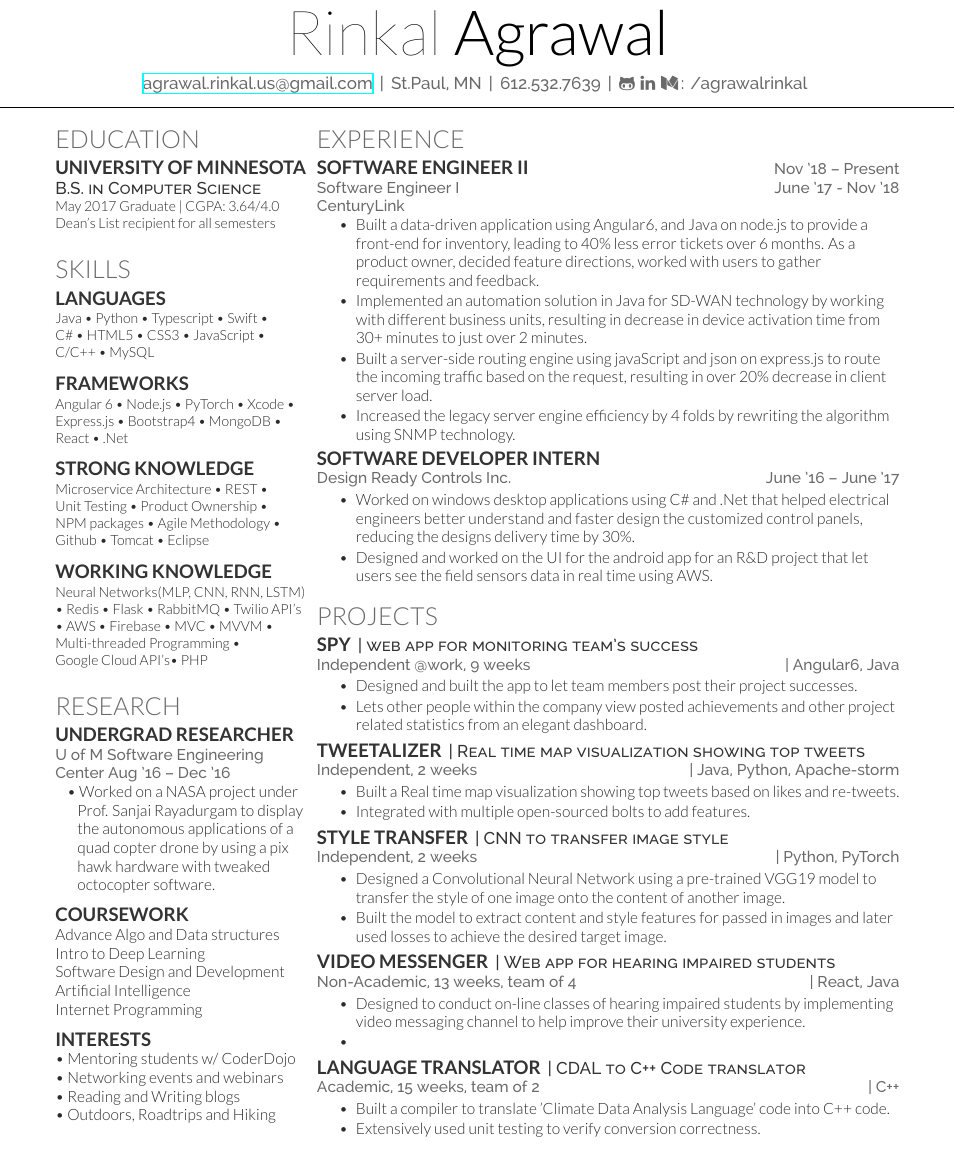
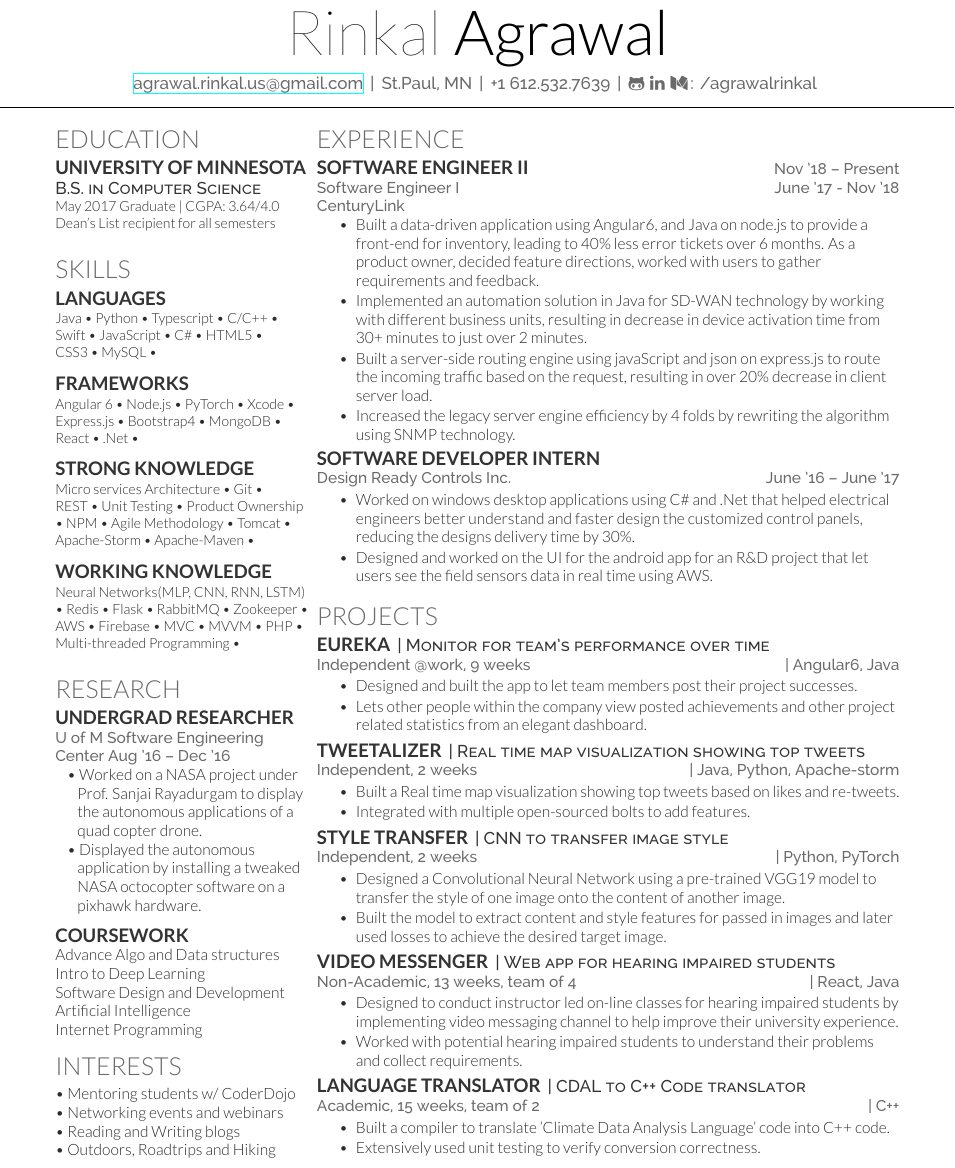
Before and after one commit to agrawalrinkal/Latest-Resume, a LaTeX CV (rinkal_resume-openfont.tex): part of the page, cut so that both start at the same text. Compiled offline with XeLaTeX.

Commit message:
Added recently learned technologies and updated project content.

```diff
--- a/rinkal_resume-openfont.tex
+++ b/rinkal_resume-openfont.tex
@@ -31,7 +31,7 @@
 
 \namesection{Rinkal}{Agrawal}{ \href{mailto:agrawa55114l.rinkal.us@gmail.com}{agrawal.rinkal.us@gmail.com} \thinspace
 | \thinspace St.Paul, MN \thinspace
-| \thinspace 612.532.7639 \thinspace
+| \thinspace +1 612.532.7639 \thinspace
 | \thinspace
 \faGithubAlt \thinspace \thinspace
 \faLinkedin \thinspace \thinspace
@@ -68,13 +68,13 @@
 Java \textbullet{}
 Python \textbullet{}
 Typescript \textbullet{}
-Swift \textbullet{} \\
+C/C++ \textbullet{}
+Swift \textbullet{}
+JavaScript \textbullet{}
 C\# \textbullet{}
-HTML5 \textbullet{}
+HTML5 \textbullet{} \\
 CSS3 \textbullet{}
-JavaScript \textbullet{} \\
-C/C++ \textbullet{}
-MySQL %\textbullet{}
+MySQL \textbullet{}
 \sectionsep
 
 \vspace{1pt}
@@ -88,21 +88,23 @@ Express.js \textbullet{}
 Bootstrap4 \textbullet{}
 MongoDB \textbullet{}
 React \textbullet{}
-.Net
+.Net \textbullet{}
 \sectionsep
 
 \vspace{1pt}
 \subsection{Strong Knowledge}
 \vspace{1pt}
-Microservice Architecture \textbullet{}
-REST \textbullet{} \\
+Micro services Architecture \textbullet{}
+Git \textbullet{} \\
+REST \textbullet{}
 Unit Testing \textbullet{}
-Product Ownership \textbullet{} \\
-NPM packages \textbullet{}
-Agile Methodology \textbullet{} \\
-Github \textbullet{}
+Product Ownership \textbullet{}
+NPM \textbullet{}
+Agile Methodology \textbullet{}
 Tomcat \textbullet{}
-Eclipse %\textbullet{}
+Apache-Storm \textbullet{}
+Apache-Maven \textbullet{}
+%Eclipse \textbullet{}
 \sectionsep
 
 \vspace{1pt}
@@ -112,14 +114,13 @@ Neural Networks(MLP, CNN, RNN, LSTM)  \textbullet{}
 Redis \textbullet{}
 Flask \textbullet{}
 RabbitMQ \textbullet{}
-Twilio API's \textbullet{}
+Zookeeper \textbullet{}
 AWS \textbullet{}
 Firebase \textbullet{}
 MVC \textbullet{}
-MVVM \textbullet{} \\
-Multi-threaded Programming  \textbullet{} \\
-Google Cloud API's\textbullet{}
-PHP %\textbullet{}
+MVVM \textbullet{}
+PHP \textbullet{}
+Multi-threaded Programming  \textbullet{}
 \sectionsep
 
 %%%%%%%%%%%%%%%%%%%%%%%%%%%%%%%%%%%%%%
@@ -138,9 +139,10 @@ PHP %\textbullet{}
 % Adds the horizontal space to the bullet point
 % \begin{tightemize}
 \hspace{0.2cm} \hangindent=\boxwid
-\textbullet{} Worked on a NASA project under Prof. Sanjai Rayadurgam to display the autonomous applications of a quad copter drone by using a pix hawk hardware with tweaked octocopter software. \\
+\textbullet{} Worked on a NASA project under Prof. Sanjai Rayadurgam to display the autonomous applications of a quad copter drone. \\
+\hspace{0.2cm} \hangindent=\boxwid
+\textbullet{} Displayed the autonomous application by installing a tweaked NASA octocopter software on a pixhawk hardware. \\
 % \end{tightemize}
-
 \sectionsep
 
 %%%%%%%%%%%%%%%%%%%%%%%%%%%%%%%%%%%%%%
@@ -152,12 +154,12 @@ Intro to Deep Learning \\
 Software Design and Development \\
 Artificial Intelligence \\
 Internet Programming \\
-\sectionsep
+\smallsectionsep
 
 %%%%%%%%%%%%%%%%%%%%%%%%%%%%%%%%%%%%%%
 %     Intrest
 %%%%%%%%%%%%%%%%%%%%%%%%%%%%%%%%%%%%%%
-\subsection{Interests}
+\section{Interests}
 \textbullet{} Mentoring students w/ CoderDojo \\
 \textbullet{} Networking events and webinars \\
 \textbullet{} Reading and Writing blogs \\
@@ -212,8 +214,8 @@ Internet Programming \\
 %%%%%%%%%%%%%%%%%%%%%%%%%%%%%%%%%%%%%%
 
 \section{Projects}
-\runsubsection{Spy}
-\descript{| web app for monitoring team's success}
+\runsubsection{Eureka}
+\descript{| Monitor for team's performance over time}
 \location{Independent @work, 9 weeks  \hfill | Angular6, Java}
 \begin{tightemize}
 \item Designed and built the app to let team members post their project successes.
@@ -243,8 +245,8 @@ Internet Programming \\
 \descript{| Web app for hearing impaired students}
 \location{Non-Academic, 13 weeks, team of 4  \hfill | React, Java}
 \begin{tightemize}
-\item Designed to conduct on-line classes of hearing impaired students by implementing video messaging channel to help improve their university experience.
-\item
+\item Designed to conduct instructor led on-line classes for hearing impaired students by implementing video messaging channel to help improve their university experience.
+\item Worked with potential hearing impaired students to understand their problems and collect requirements.
 \end{tightemize}
 \smallsectionsep
 
```
